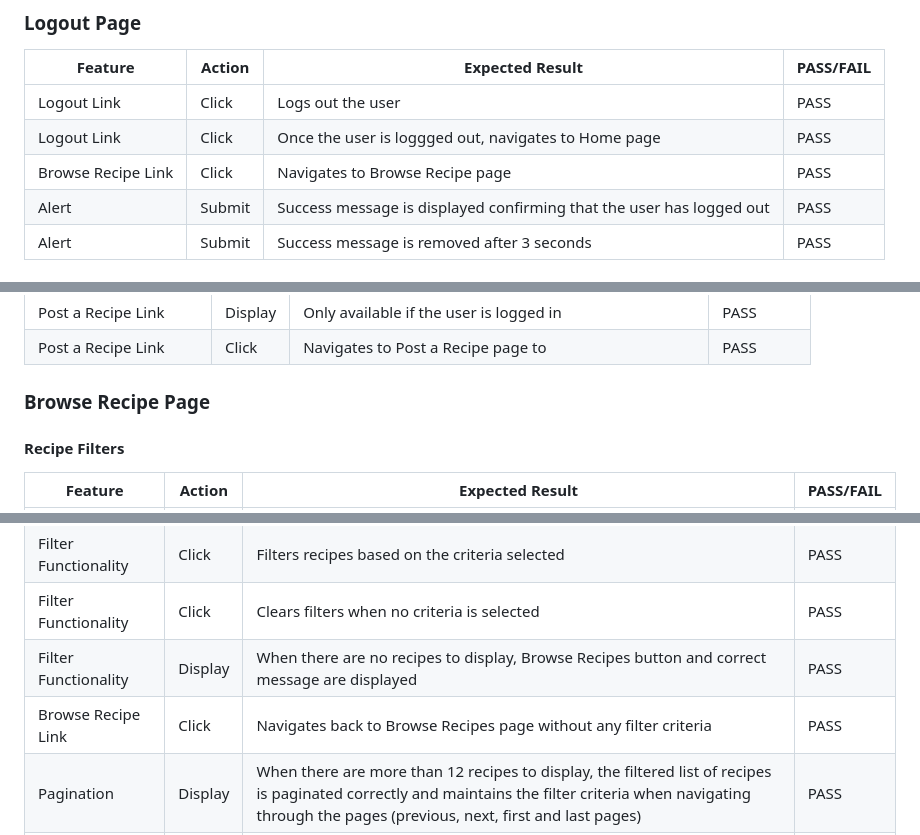
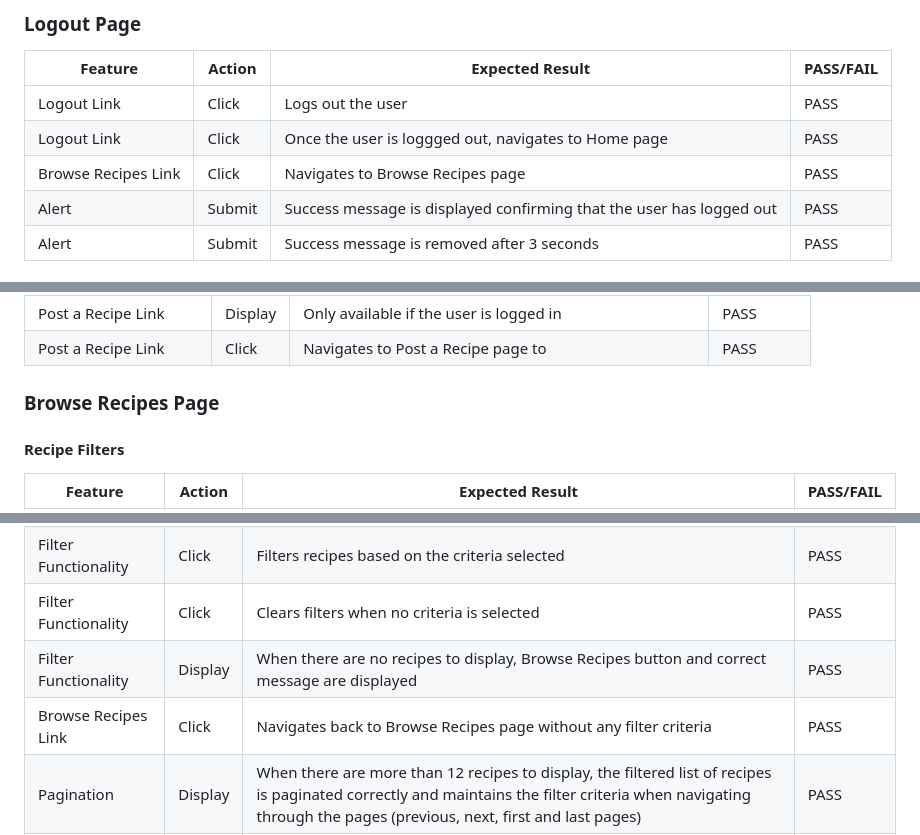
Before and after one commit to ShizukaDonaghue/happy-beans, a Markdown page: TESTING.md, 3 parts joined by grey strips. GitHub-like rendering.

```diff
--- a/TESTING.md
+++ b/TESTING.md
@@ -481,7 +481,7 @@ Feature | Action | Expected Result | PASS/FAIL
 ---|---|---|---
 Logout Link | Click | Logs out the user | PASS
 Logout Link | Click | Once the user is loggged out, navigates to Home page | PASS
-Browse Recipe Link | Click | Navigates to Browse Recipe page | PASS
+Browse Recipes Link | Click | Navigates to Browse Recipes page | PASS
 Alert | Submit | Success message is displayed confirming that the user has logged out | PASS
 Alert | Submit | Success message is removed after 3 seconds | PASS
 
@@ -495,7 +495,7 @@ Post a Recipe Message | Display | Correct message is displayed if the user is lo
 Post a Recipe Link | Display | Only available if the user is logged in | PASS
 Post a Recipe Link | Click| Navigates to Post a Recipe page to | PASS
 
-### Browse Recipe Page
+### Browse Recipes Page
 #### Recipe Filters
 Feature | Action | Expected Result | PASS/FAIL
 ---|---|---|---
@@ -503,7 +503,7 @@ Filter Dropdown Menu | Display | Dropdown menu is displayed correctly for each f
 Filter Functionality | Click | Filters recipes based on the criteria selected | PASS
 Filter Functionality | Click | Clears filters when no criteria is selected | PASS
 Filter Functionality | Display | When there are no recipes to display, Browse Recipes button and correct message are displayed | PASS
-Browse Recipe Link | Click | Navigates back to Browse Recipes page without any filter criteria | PASS
+Browse Recipes Link | Click | Navigates back to Browse Recipes page without any filter criteria | PASS
 Pagination | Display | When there are more than 12 recipes to display, the filtered list of recipes is paginated correctly and maintains the filter criteria when navigating through the pages (previous, next, first and last pages) | PASS
 Pagination | Display | When there are less than 12 recipes to display, pagination is not displayed | PASS
 
```
Also changed, not shown: other parts of TESTING.md (+5 -5 lines).
